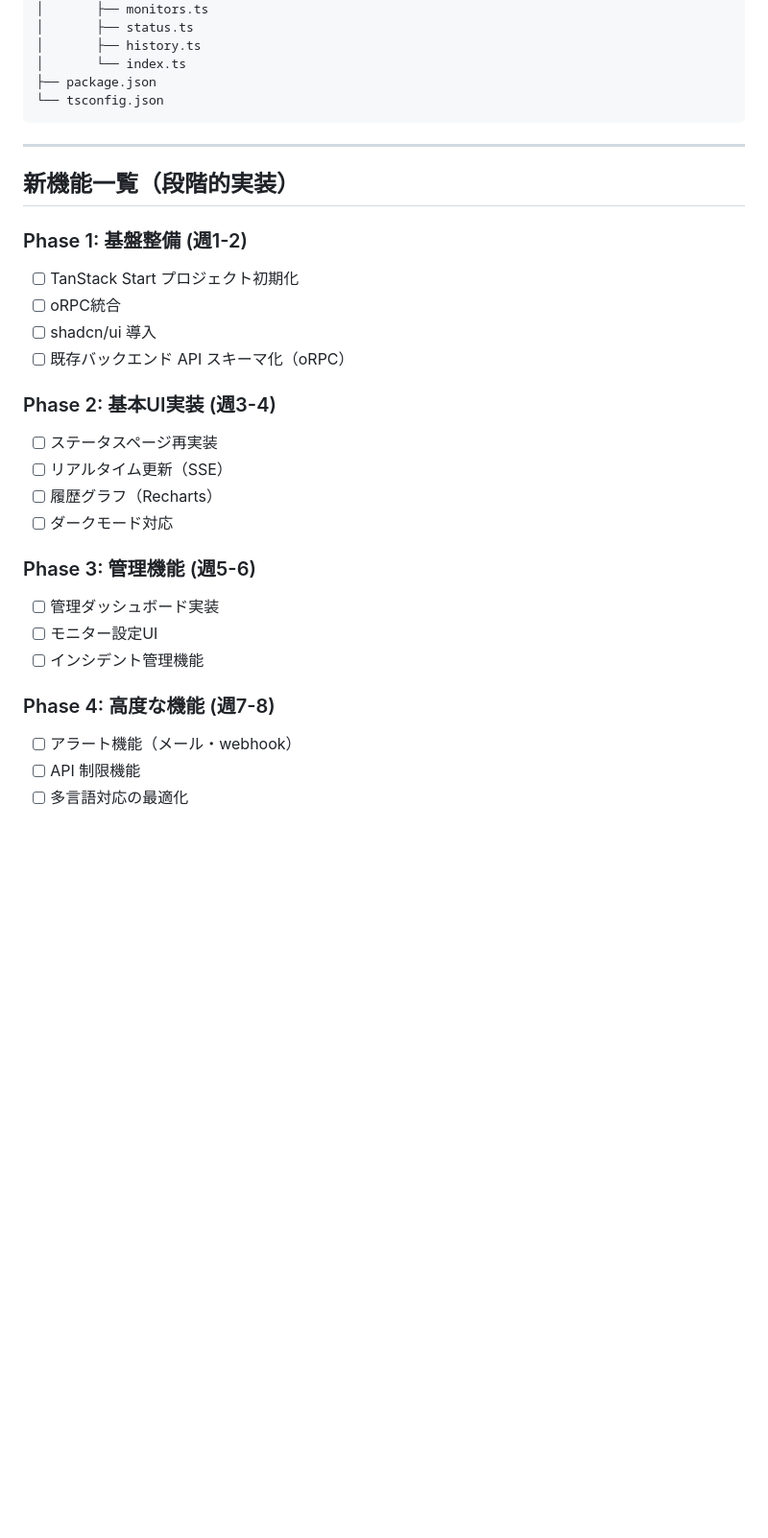
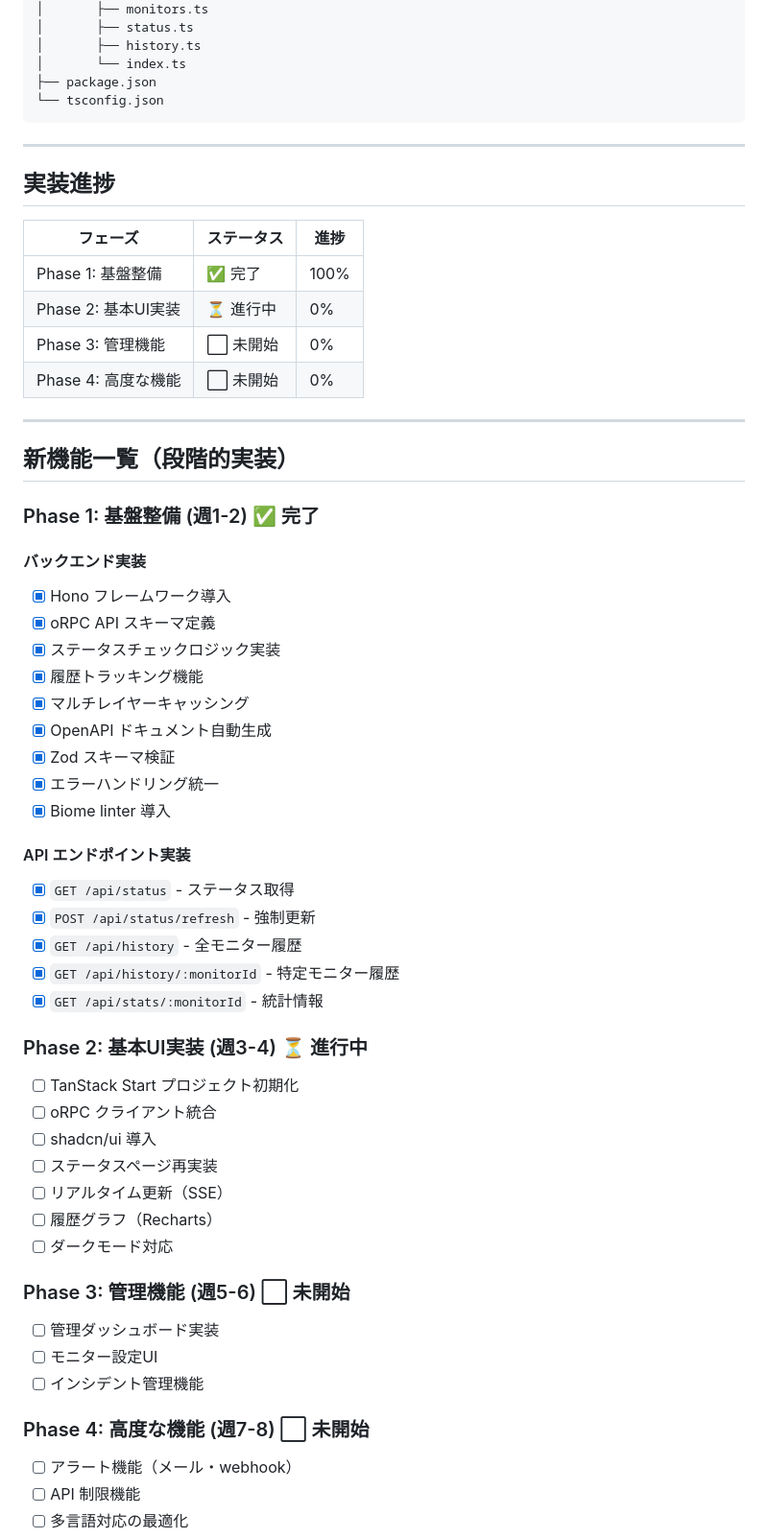
Before and after one commit to scratchcore/scratch-status-monitor, a Markdown page: plan.md, the part around the change. Shown at 96% size. GitHub-like rendering; blank space fills up the shorter version.

Commit message:
docs: 進捗表と新機能一覧の詳細を追加
実装進捗を示す表を追加し、各フェーズの新機能一覧に完了・進行中・未開始のステータスを明記しました。Phase 1のバックエンド・APIエンドポイントの詳細なタスクも追記しています。

```diff
--- a/plan.md
+++ b/plan.md
@@ -225,26 +225,54 @@ packages/shared-api/
 
 ---
 
+## 実装進捗
+
+| フェーズ | ステータス | 進捗 |
+|---------|----------|------|
+| Phase 1: 基盤整備 | ✅ 完了 | 100% |
+| Phase 2: 基本UI実装 | ⏳ 進行中 | 0% |
+| Phase 3: 管理機能 | ⬜ 未開始 | 0% |
+| Phase 4: 高度な機能 | ⬜ 未開始 | 0% |
+
+---
+
 ## 新機能一覧（段階的実装）
 
-### Phase 1: 基盤整備 (週1-2)
+### Phase 1: 基盤整備 (週1-2) ✅ 完了
+
+#### バックエンド実装
+- [x] Hono フレームワーク導入
+- [x] oRPC API スキーマ定義
+- [x] ステータスチェックロジック実装
+- [x] 履歴トラッキング機能
+- [x] マルチレイヤーキャッシング
+- [x] OpenAPI ドキュメント自動生成
+- [x] Zod スキーマ検証
+- [x] エラーハンドリング統一
+- [x] Biome linter 導入
+
+#### API エンドポイント実装
+- [x] `GET /api/status` - ステータス取得
+- [x] `POST /api/status/refresh` - 強制更新
+- [x] `GET /api/history` - 全モニター履歴
+- [x] `GET /api/history/:monitorId` - 特定モニター履歴
+- [x] `GET /api/stats/:monitorId` - 統計情報
+
+### Phase 2: 基本UI実装 (週3-4) ⏳ 進行中
 - [ ] TanStack Start プロジェクト初期化
-- [ ] oRPC統合
+- [ ] oRPC クライアント統合
 - [ ] shadcn/ui 導入
-- [ ] 既存バックエンド API スキーマ化（oRPC）
-
-### Phase 2: 基本UI実装 (週3-4)
 - [ ] ステータスページ再実装
 - [ ] リアルタイム更新（SSE）
 - [ ] 履歴グラフ（Recharts）
 - [ ] ダークモード対応
 
-### Phase 3: 管理機能 (週5-6)
+### Phase 3: 管理機能 (週5-6) ⬜ 未開始
 - [ ] 管理ダッシュボード実装
 - [ ] モニター設定UI
 - [ ] インシデント管理機能
 
-### Phase 4: 高度な機能 (週7-8)
+### Phase 4: 高度な機能 (週7-8) ⬜ 未開始
 - [ ] アラート機能（メール・webhook）
 - [ ] API 制限機能
 - [ ] 多言語対応の最適化
```
